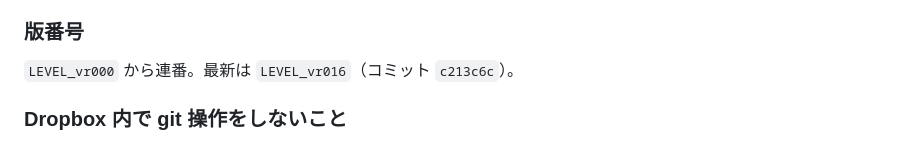
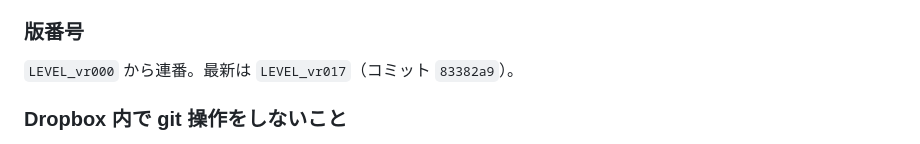
Before and after one commit to kkodin/LEVEL, a Markdown page: CLAUDE.md, the part around the change. Rendered like a GitHub page.

```diff
--- a/CLAUDE.md
+++ b/CLAUDE.md
@@ -38,7 +38,7 @@ Dropbox\Documents\GITHUB\LEVEL\
 
 ### 版番号
 
-`LEVEL_vr000` から連番。最新は `LEVEL_vr016`（コミット `c213c6c`）。
+`LEVEL_vr000` から連番。最新は `LEVEL_vr017`（コミット `83382a9`）。
 
 ### Dropbox 内で git 操作をしないこと
 
```
Also changed, not shown: 仕様書.md (+6 -4 lines).
